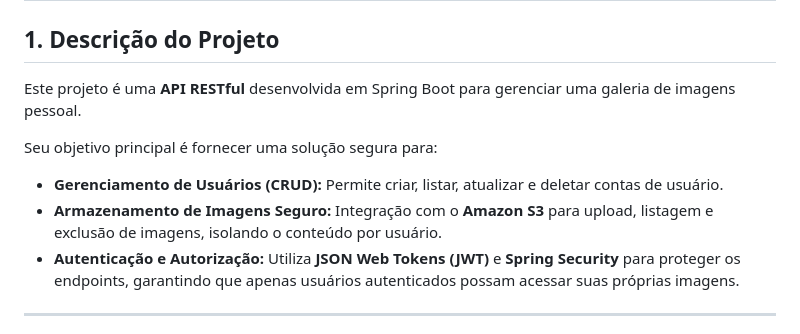
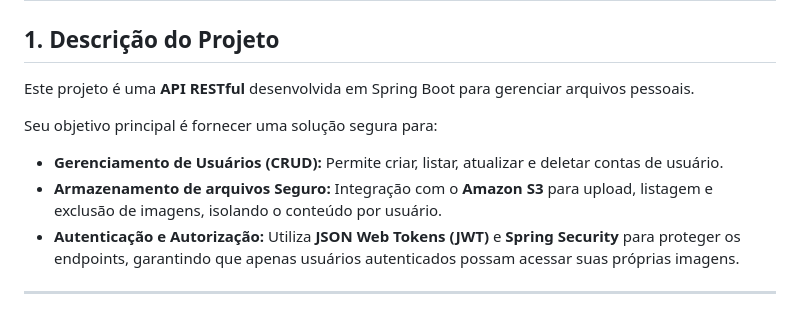
Before and after one commit to Marleyhub/My_Gallery, a Markdown page: README.md, the part around the change. GitHub-like rendering.

Commit message:
Update project description in README.md

```diff
--- a/README.md
+++ b/README.md
@@ -2,11 +2,11 @@
 
 ## 1. Descrição do Projeto
 
-Este projeto é uma **API RESTful** desenvolvida em Spring Boot para gerenciar uma galeria de imagens pessoal.
+Este projeto é uma **API RESTful** desenvolvida em Spring Boot para gerenciar arquivos pessoais.
 
 Seu objetivo principal é fornecer uma solução segura para:
 * **Gerenciamento de Usuários (CRUD):** Permite criar, listar, atualizar e deletar contas de usuário.
-* **Armazenamento de Imagens Seguro:** Integração com o **Amazon S3** para upload, listagem e exclusão de imagens, isolando o conteúdo por usuário.
+* **Armazenamento de arquivos Seguro:** Integração com o **Amazon S3** para upload, listagem e exclusão de imagens, isolando o conteúdo por usuário.
 * **Autenticação e Autorização:** Utiliza **JSON Web Tokens (JWT)** e **Spring Security** para proteger os endpoints, garantindo que apenas usuários autenticados possam acessar suas próprias imagens.
 
 ---
```
